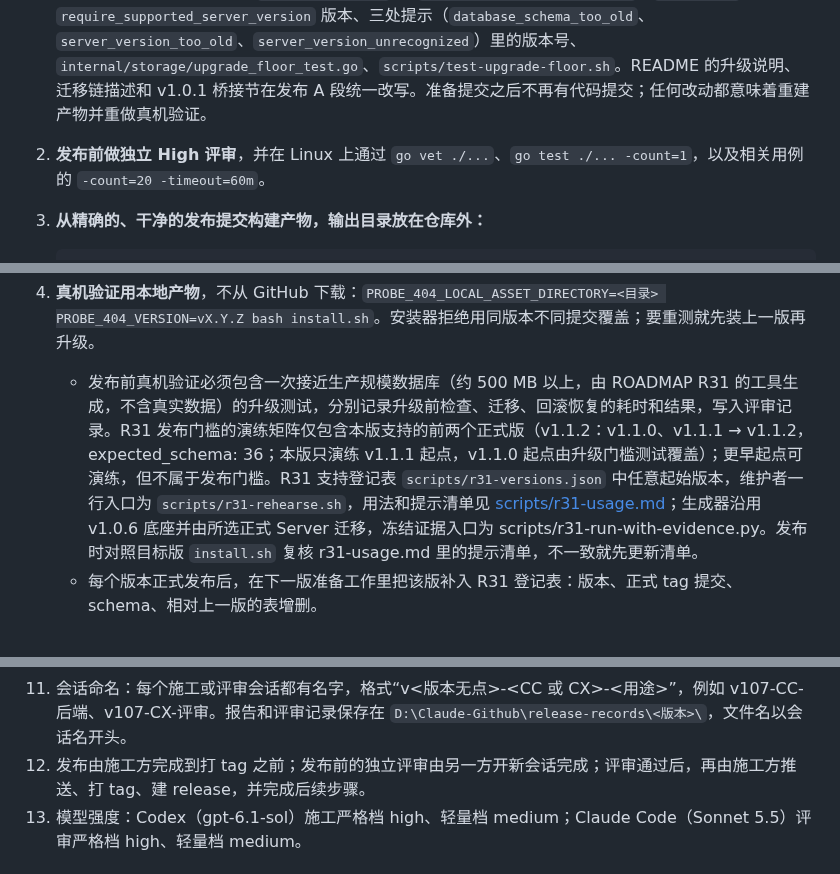
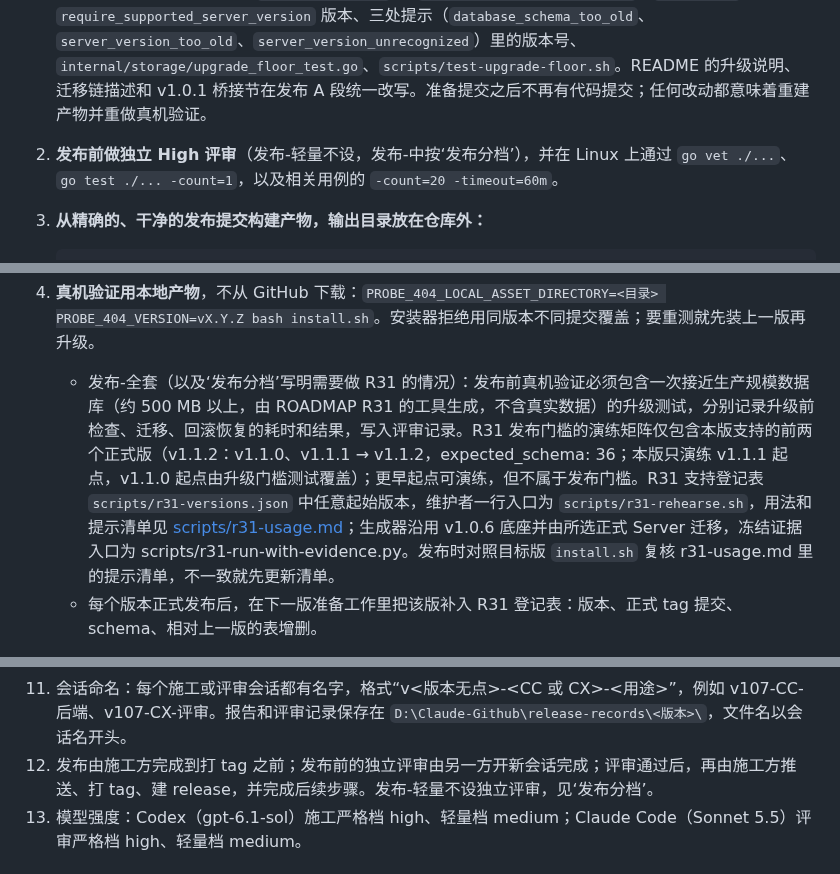
Before and after one commit to 404-git-404/404-probe, a Markdown page: CLAUDE.md, 3 parts joined by grey strips. Rendered like a GitHub page.

Commit message:
docs(claude-md): define release tiers

````diff
--- a/CLAUDE.md
+++ b/CLAUDE.md
@@ -43,5 +83,5 @@ go test ./... -count=1
 1. **发布前不改代码。** 版本号、安装器默认版本、README、`RELEASE_NOTES_vX.Y.Z.md` 以及硬编码版本的测试（`install.sh` 的 `DEFAULT_VERSION`、`cmd/server/installer_contract_test.go`、`cmd/release-metadata/main_test.go`、`scripts/test-install-banner.sh`、`scripts/test-release-build-gates.sh`、`scripts/build-release-assets.sh` 的默认版本）都放在**一个**发布准备提交里。发布准备提交还必须“按升级支持策略更新版本窗口”：`internal/storage` 的 `minimumUpgradeSchemaVersion`、`install.sh` 的 `require_supported_server_version` 版本、三处提示（`database_schema_too_old`、`server_version_too_old`、`server_version_unrecognized`）里的版本号、`internal/storage/upgrade_floor_test.go`、`scripts/test-upgrade-floor.sh`。README 的升级说明、迁移链描述和 v1.0.1 桥接节在发布 A 段统一改写。准备提交之后不再有代码提交；任何改动都意味着重建产物并重做真机验证。
-2. **发布前做独立 High 评审**，并在 Linux 上通过 `go vet ./...`、`go test ./... -count=1`，以及相关用例的 `-count=20 -timeout=60m`。
+2. **发布前做独立 High 评审**（发布-轻量不设，发布-中按‘发布分档’），并在 Linux 上通过 `go vet ./...`、`go test ./... -count=1`，以及相关用例的 `-count=20 -timeout=60m`。
 3. **从精确的、干净的发布提交构建产物，输出目录放在仓库外：**
 
    ```bash
@@ -57,7 +97,7 @@ go test ./... -count=1
 
    **不要设置 `GOTOOLCHAIN=local`。** `.tools/go` 自带的是 go1.26.5，只用来引导；保持 `GOTOOLCHAIN` 默认（auto），go 会自动切到 `go.mod` 里 `toolchain` 行指定的版本（目前 go1.26.8，已缓存在本机的模块缓存里，`GOPROXY=off` 也能用）。换了电脑、模块缓存里没有这个工具链时，第一次构建需要联网让 go 下载它，之后才能用 `GOPROXY=off`。构建脚本会强制检查：构建前 `go version` 必须等于 `go.mod` 的 toolchain 版本，每个 ELF 构建后 `go version -m` 的第一行必须是同一个版本、`vcs.revision` 必须等于发布提交、`vcs.modified` 必须是 `false`，任何一项不符就报错并清掉这次的输出。
 4. **真机验证用本地产物**，不从 GitHub 下载：`PROBE_404_LOCAL_ASSET_DIRECTORY=<目录> PROBE_404_VERSION=vX.Y.Z bash install.sh`。安装器拒绝用同版本不同提交覆盖；要重测就先装上一版再升级。
-   - 发布前真机验证必须包含一次接近生产规模数据库（约 500 MB 以上，由 ROADMAP R31 的工具生成，不含真实数据）的升级测试，分别记录升级前检查、迁移、回滚恢复的耗时和结果，写入评审记录。R31 发布门槛的演练矩阵仅包含本版支持的前两个正式版（v1.1.2：v1.1.0、v1.1.1 → v1.1.2，expected_schema: 36；本版只演练 v1.1.1 起点，v1.1.0 起点由升级门槛测试覆盖）；更早起点可演练，但不属于发布门槛。R31 支持登记表 `scripts/r31-versions.json` 中任意起始版本，维护者一行入口为 `scripts/r31-rehearse.sh`，用法和提示清单见 [scripts/r31-usage.md](scripts/r31-usage.md)；生成器沿用 v1.0.6 底座并由所选正式 Server 迁移，冻结证据入口为 scripts/r31-run-with-evidence.py。发布时对照目标版 `install.sh` 复核 r31-usage.md 里的提示清单，不一致就先更新清单。
+   - 发布-全套（以及‘发布分档’写明需要做 R31 的情况）：发布前真机验证必须包含一次接近生产规模数据库（约 500 MB 以上，由 ROADMAP R31 的工具生成，不含真实数据）的升级测试，分别记录升级前检查、迁移、回滚恢复的耗时和结果，写入评审记录。R31 发布门槛的演练矩阵仅包含本版支持的前两个正式版（v1.1.2：v1.1.0、v1.1.1 → v1.1.2，expected_schema: 36；本版只演练 v1.1.1 起点，v1.1.0 起点由升级门槛测试覆盖）；更早起点可演练，但不属于发布门槛。R31 支持登记表 `scripts/r31-versions.json` 中任意起始版本，维护者一行入口为 `scripts/r31-rehearse.sh`，用法和提示清单见 [scripts/r31-usage.md](scripts/r31-usage.md)；生成器沿用 v1.0.6 底座并由所选正式 Server 迁移，冻结证据入口为 scripts/r31-run-with-evidence.py。发布时对照目标版 `install.sh` 复核 r31-usage.md 里的提示清单，不一致就先更新清单。
    - 每个版本正式发布后，在下一版准备工作里把该版补入 R31 登记表：版本、正式 tag 提交、schema、相对上一版的表增删。
 5. **推送顺序：** 推送和 gh 操作需要维护者授权，可以在任务书里一次性授权。任务书必须写明哪些情况一定要停下来问，至少包括：结果与预期不符、升级失败、需要维护者操作面板或输入密码。
    1. 把发布分支 `release/vX.Y.Z` 推到远端。每个版本使用独立的发布分支，从 `dev/vX.Y.Z` 上已验收的提交拉出（`dev` 本身从 `main` 拉出，包含该版本的全部开发提交；`main` 只包含已正式发布的版本，所以不能直接从 `main` 拉，否则会漏掉开发提交）；tag 打在该分支的发布提交上。旧分支 `codex/v1.0.1-m01` 不再使用，暂时保留，因为 v1.0.1–v1.0.3 的 tag 在它上面。
@@ -119,7 +159,7 @@ Codex 无法调用 `release-decider`，遇到这类决策时把问题和可选
 9. 修复攒成一批再提交评审，不逐条来回。
 10. 只有真正复杂的任务才分阶段授权和验收。
 11. 会话命名：每个施工或评审会话都有名字，格式“v<版本无点>-<CC 或 CX>-<用途>”，例如 v107-CC-后端、v107-CX-评审。报告和评审记录保存在 `D:\Claude-Github\release-records\<版本>\`，文件名以会话名开头。
-12. 发布由施工方完成到打 tag 之前；发布前的独立评审由另一方开新会话完成；评审通过后，再由施工方推送、打 tag、建 release，并完成后续步骤。
+12. 发布由施工方完成到打 tag 之前；发布前的独立评审由另一方开新会话完成；评审通过后，再由施工方推送、打 tag、建 release，并完成后续步骤。发布-轻量不设独立评审，见‘发布分档’。
 13. 模型强度：Codex（gpt-6.1-sol）施工严格档 high、轻量档 medium；Claude Code（Sonnet 5.5）评审严格档 high、轻量档 medium。
 
 ## 对维护者的回复格式
````
Also changed, not shown: other parts of CLAUDE.md (+40 -0 lines).
